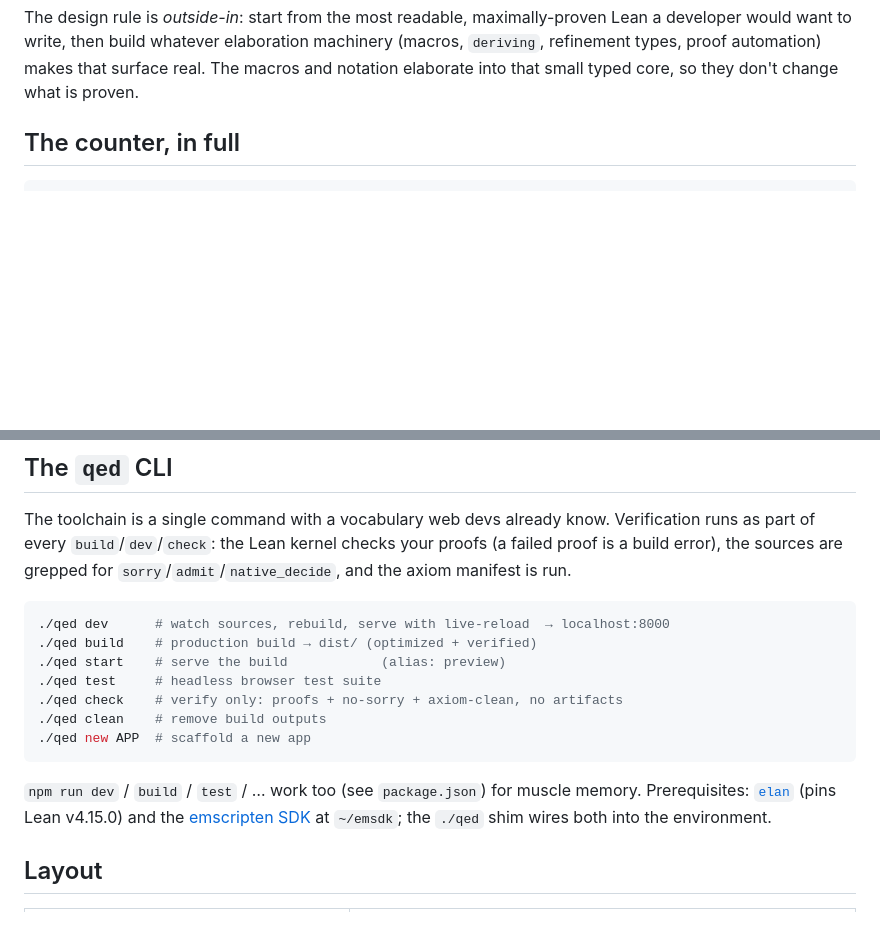
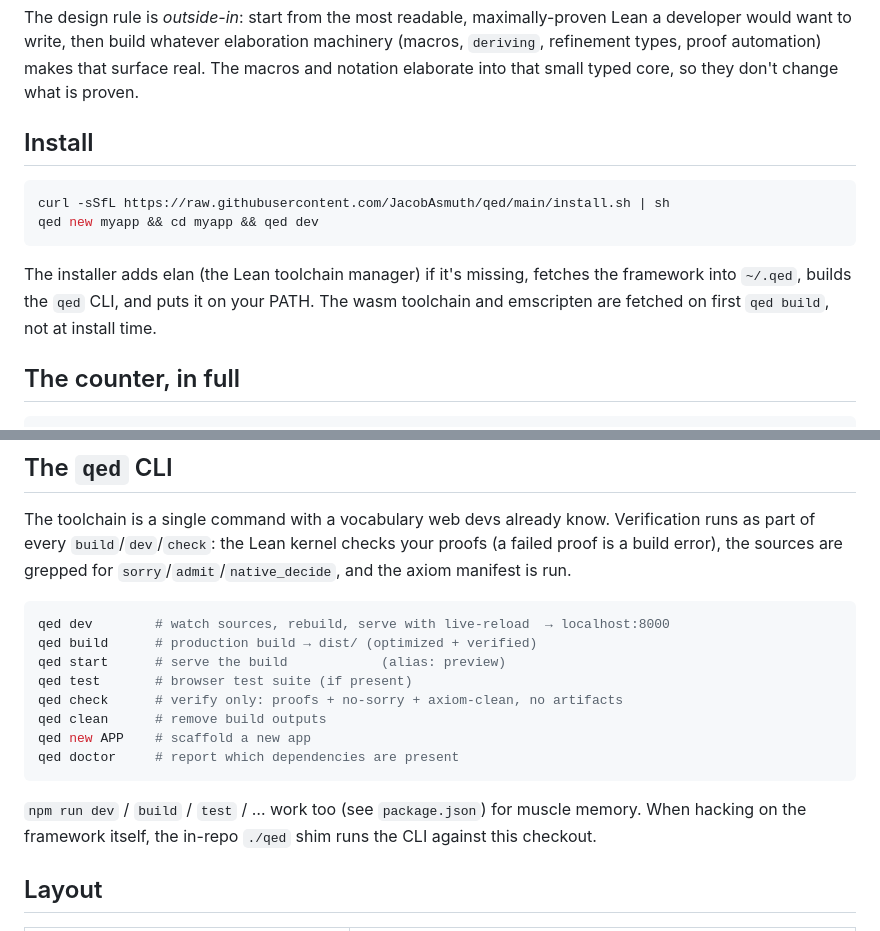
Before and after one commit to JacobAsmuth/qed, a Markdown page: README.md, 2 parts joined by grey strips. Drawn GitHub-style; blank space fills up the shorter version.

Commit message:
readme: add Install section (curl|sh) and use installed `qed` command form
Co-Authored-By: Claude Opus 4.8 (1M context) <noreply@anthropic.com>

````diff
--- a/README.md
+++ b/README.md
@@ -20,6 +20,17 @@ Lean a developer would want to write, then build whatever elaboration machinery
 (macros, `deriving`, refinement types, proof automation) makes that surface real.
 The macros and notation elaborate into that small typed core, so they don't change
 what is proven.
+
+## Install
+
+```bash
+curl -sSfL https://raw.githubusercontent.com/JacobAsmuth/qed/main/install.sh | sh
+qed new myapp && cd myapp && qed dev
+```
+
+The installer adds elan (the Lean toolchain manager) if it's missing, fetches the
+framework into `~/.qed`, builds the `qed` CLI, and puts it on your PATH. The wasm
+toolchain and emscripten are fetched on first `qed build`, not at install time.
 
 ## The counter, in full
 
@@ -134,19 +145,19 @@ your proofs (a failed proof is a build error), the sources are grepped for
 `sorry`/`admit`/`native_decide`, and the axiom manifest is run.
 
 ```bash
-./qed dev      # watch sources, rebuild, serve with live-reload  → localhost:8000
-./qed build    # production build → dist/ (optimized + verified)
-./qed start    # serve the build            (alias: preview)
-./qed test     # headless browser test suite
-./qed check    # verify only: proofs + no-sorry + axiom-clean, no artifacts
-./qed clean    # remove build outputs
-./qed new APP  # scaffold a new app
+qed dev        # watch sources, rebuild, serve with live-reload  → localhost:8000
+qed build      # production build → dist/ (optimized + verified)
+qed start      # serve the build            (alias: preview)
+qed test       # browser test suite (if present)
+qed check      # verify only: proofs + no-sorry + axiom-clean, no artifacts
+qed clean      # remove build outputs
+qed new APP    # scaffold a new app
+qed doctor     # report which dependencies are present
 ```
 
 `npm run dev` / `build` / `test` / … work too (see `package.json`) for muscle
-memory. Prerequisites: [`elan`](https://github.com/leanprover/elan) (pins Lean
-v4.15.0) and the [emscripten SDK](https://emscripten.org) at `~/emsdk`; the
-`./qed` shim wires both into the environment.
+memory. When hacking on the framework itself, the in-repo `./qed` shim runs the
+CLI against this checkout.
 
 ## Layout
 
````
